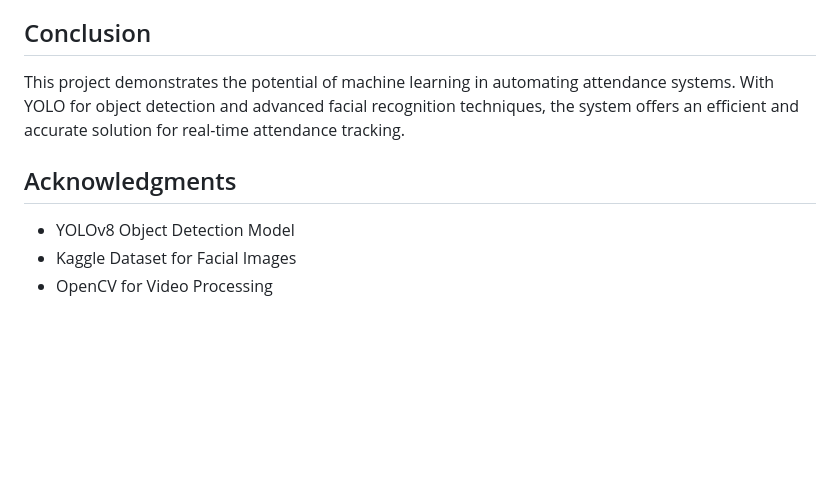
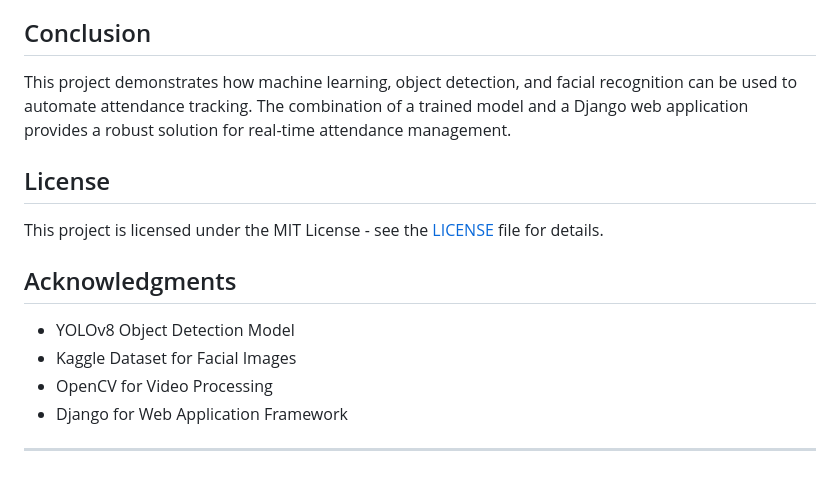
Before and after one commit to karanduhoon/Facial-attendance-system, a Markdown page: README.md, the part around the change printed below. Drawn GitHub-style; blank space fills up the shorter version.

```diff
--- a/README.md
+++ b/README.md
@@ -93,12 +132,17 @@ To improve model robustness, data augmentation techniques such as scaling, rotat
 
 ## Conclusion
 
-This project demonstrates the potential of machine learning in automating attendance systems. With YOLO for object detection and advanced facial recognition techniques, the system offers an efficient and accurate solution for real-time attendance tracking.
+This project demonstrates how machine learning, object detection, and facial recognition can be used to automate attendance tracking. The combination of a trained model and a Django web application provides a robust solution for real-time attendance management.
 
+## License
 
+This project is licensed under the MIT License - see the [LICENSE](LICENSE) file for details.
 
 ## Acknowledgments
 
 - YOLOv8 Object Detection Model
 - Kaggle Dataset for Facial Images
 - OpenCV for Video Processing
+- Django for Web Application Framework
+
+---
```
Also changed, not shown: other parts of README.md (+71 -32 lines).
